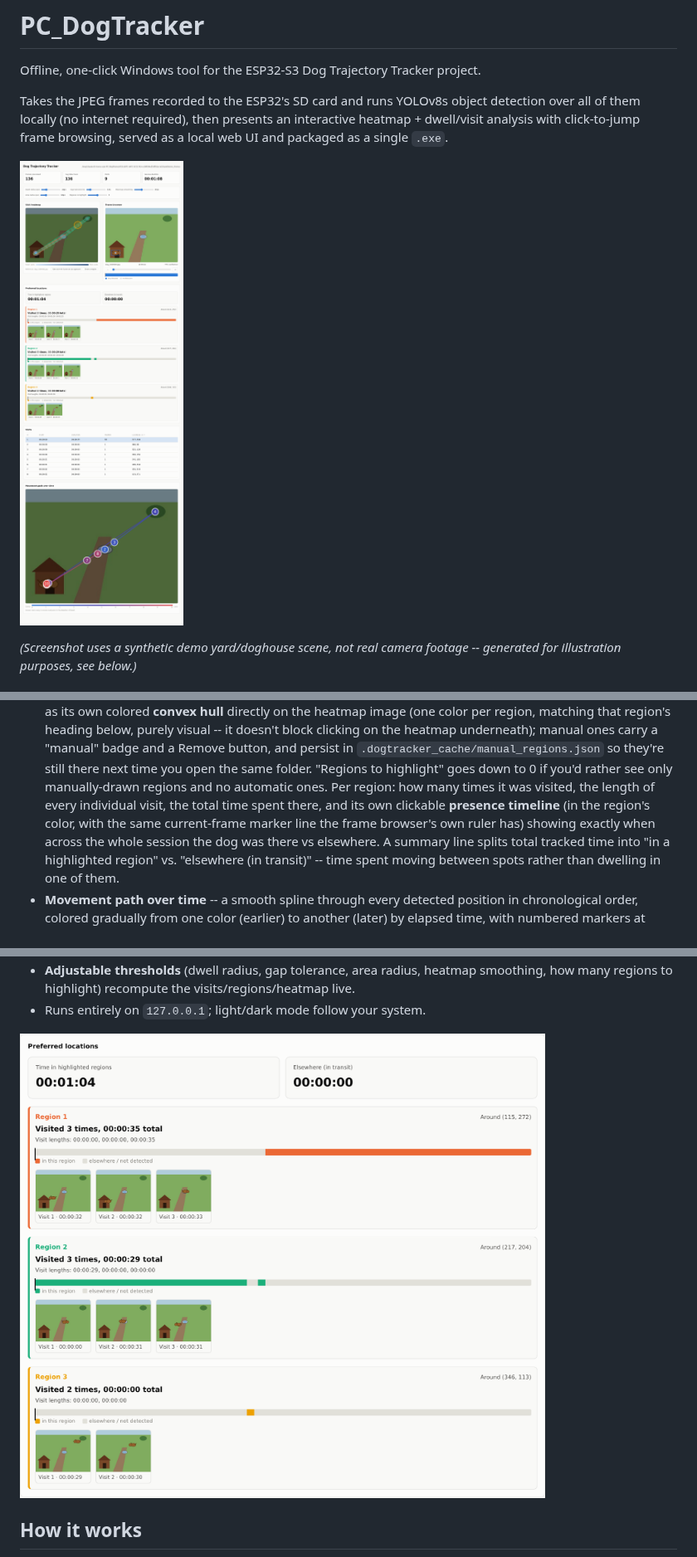
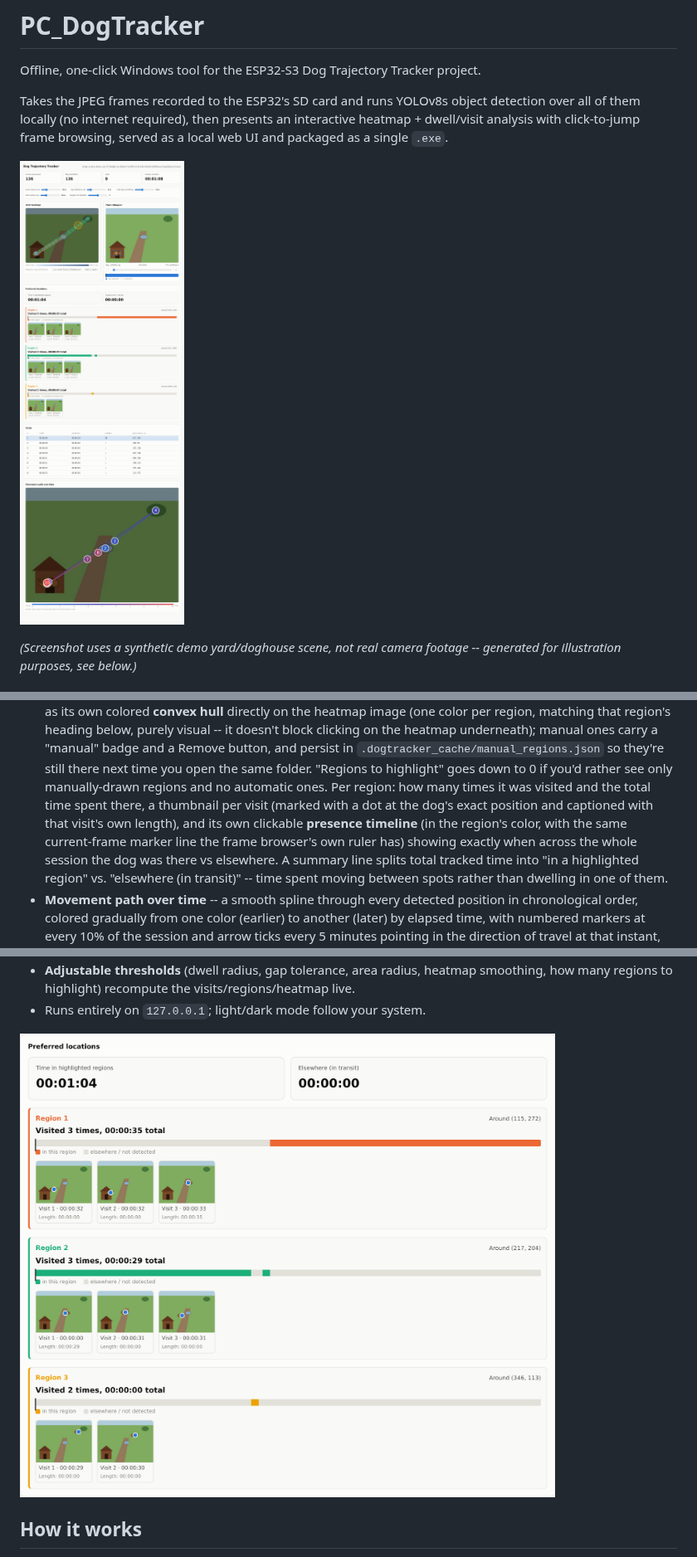
Before and after one commit to NadavBenda/PC_DogTracker, a Markdown page: README.md, 3 parts joined by grey strips. Shown at 83% size. Drawn GitHub-style; pictures changed too: docs/screenshots/dashboard.png, docs/screenshots/preferred_locations.png.

```diff
--- a/README.md
+++ b/README.md
@@ -33,11 +33,13 @@ footage -- generated for illustration purposes, see below.)*
   `.dogtracker_cache/manual_regions.json` so they're still there next time
   you open the same folder. "Regions to highlight" goes down to 0 if you'd
   rather see only manually-drawn regions and no automatic ones. Per region:
-  how many times it was visited, the length of every individual visit, the
-  total time spent there, and its own clickable **presence timeline** (in
-  the region's color, with the same current-frame marker line the frame
-  browser's own ruler has) showing exactly when across the whole session
-  the dog was there vs elsewhere. A summary line splits total tracked time
+  how many times it was visited and the total time spent there, a
+  thumbnail per visit (marked with a dot at the dog's exact position and
+  captioned with that visit's own length), and its own clickable
+  **presence timeline** (in the region's color, with the same current-frame
+  marker line the frame browser's own ruler has) showing exactly when
+  across the whole session the dog was there vs elsewhere. A summary line
+  splits total tracked time
   into "in a highlighted region" vs. "elsewhere (in transit)" -- time spent
   moving between spots rather than dwelling in one of them.
 - **Movement path over time** -- a smooth spline through every detected
```
Also changed, not shown: docs/screenshots/dashboard_dark.png, 2 other files.
